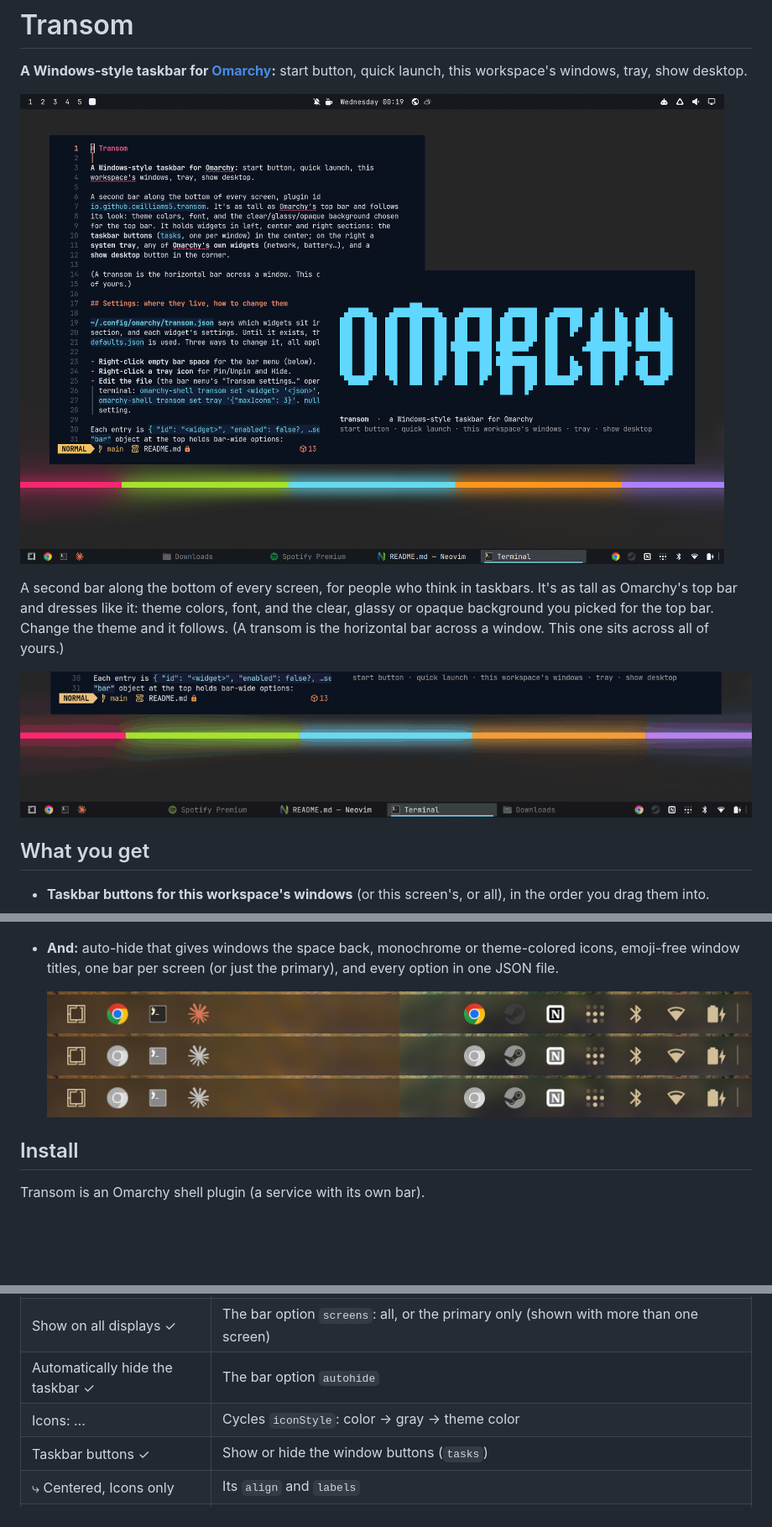
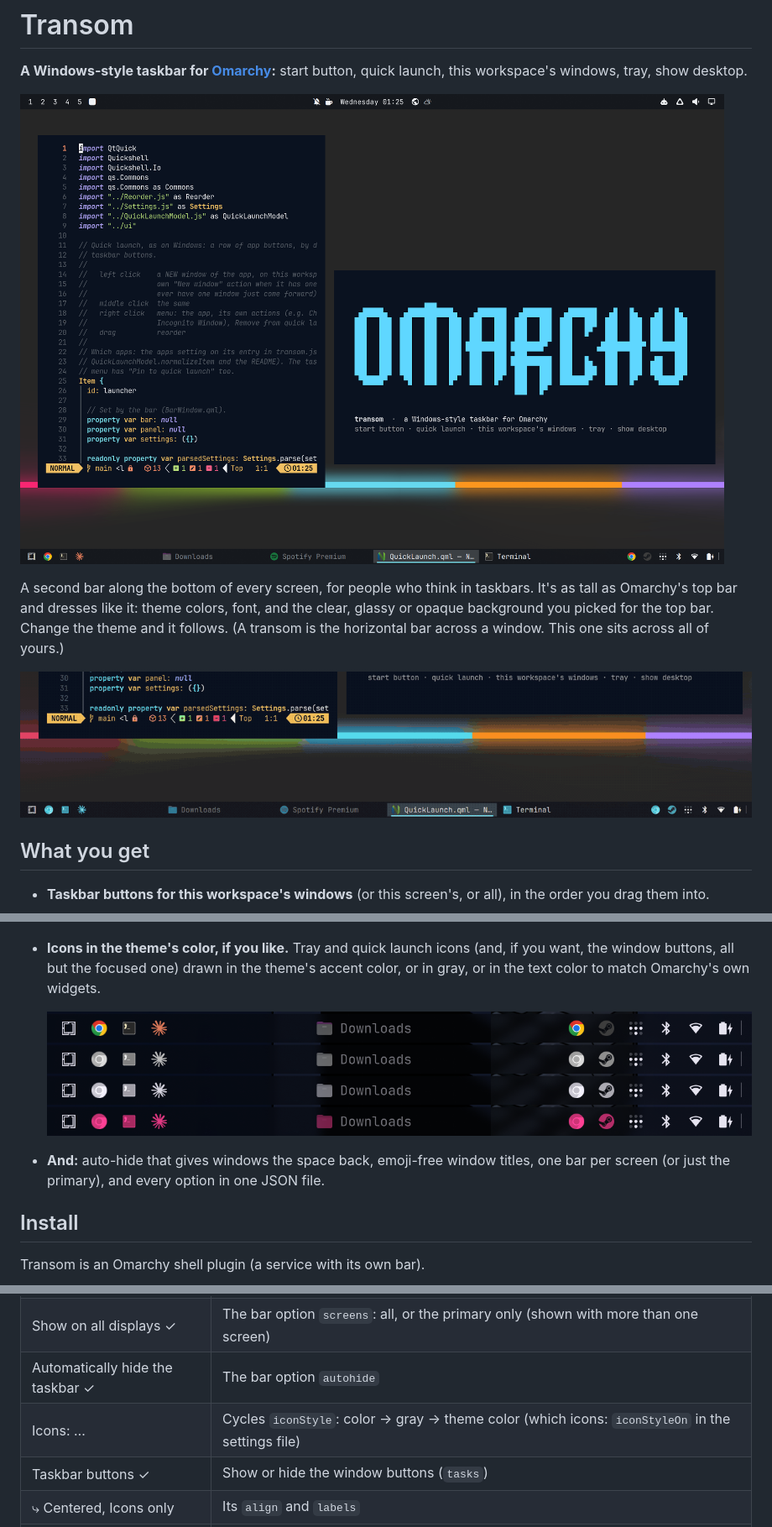
Before and after one commit to cwilliams5/omarchy-transom, a Markdown page: README.md, 3 parts joined by grey strips. Shown at 84% size. Drawn GitHub-style; pictures changed too: media/hero.png, media/icon-styles.png, media/themes.gif; blank space fills up the shorter version.

```diff
--- a/README.md
+++ b/README.md
@@ -48,11 +48,16 @@ across a window. This one sits across all of yours.)
 
   <img src="media/bar-menu.png" alt="The bar menu" width="320">
 
-- **And:** auto-hide that gives windows the space back, monochrome or
-  theme-colored icons, emoji-free window titles, one bar per screen (or
-  just the primary), and every option in one JSON file.
+- **Icons in the theme's color, if you like.** Tray and quick launch icons
+  (and, if you want, the window buttons, all but the focused one) drawn in
+  the theme's accent color, or in gray, or in the text color to match
+  Omarchy's own widgets.
 
-  ![Icons in color, gray, and theme color](media/icon-styles.png)
+  ![Icons in color, gray, the theme's text color, and its accent](media/icon-styles.png)
+
+- **And:** auto-hide that gives windows the space back, emoji-free window
+  titles, one bar per screen (or just the primary), and every option in one
+  JSON file.
 
 ## Install
 
@@ -154,7 +161,7 @@ Right-click any empty part of the bar, including the sides of the taskbar:
 | Lock the taskbar ✓ | The bar option `locked`: no dragging anything |
 | Show on all displays ✓ | The bar option `screens`: all, or the primary only (shown with more than one screen) |
 | Automatically hide the taskbar ✓ | The bar option `autohide` |
-| Icons: … | Cycles `iconStyle`: color → gray → theme color |
+| Icons: … | Cycles `iconStyle`: color → gray → theme color (which icons: `iconStyleOn` in the settings file) |
 | Taskbar buttons ✓ | Show or hide the window buttons (`tasks`) |
 | ⤷ Centered, Icons only | Its `align` and `labels` |
 | ⤷ Combine: … | Cycles `combine`: never → when full → always |
```
Also changed, not shown: other parts of README.md (+25 -12 lines), media/hero-themed-accent.png (added), media/hero-themed-text.png (added), media/themes.jpg, 7 other files.
